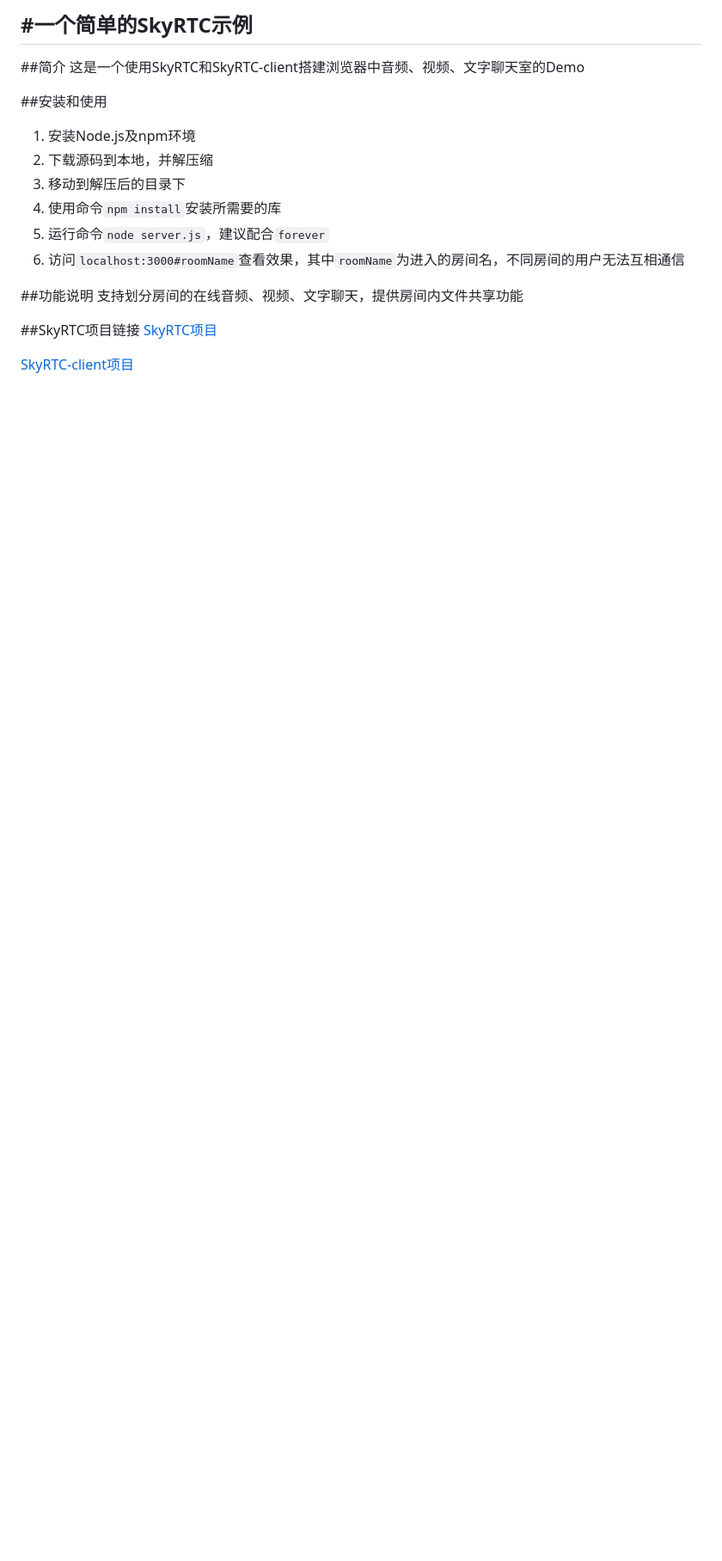
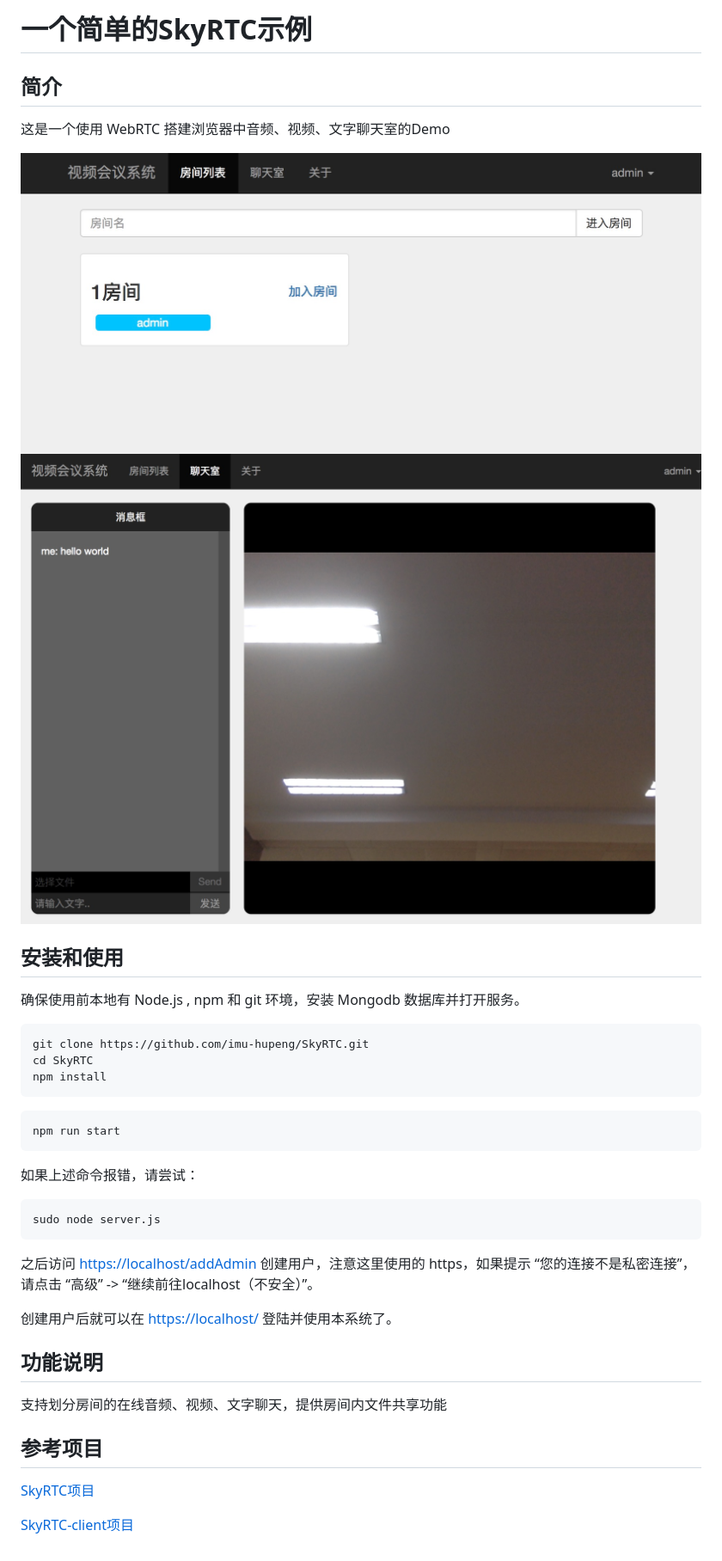
Before and after one commit to shianqi/SkyRTC, a Markdown page: README.md, the part around the change. Shown: that part at 86% size. Drawn GitHub-style; pictures changed too: image/index.png (added), image/room.png (added); blank space fills up the shorter version.

````diff
--- a/README.md
+++ b/README.md
@@ -1,20 +1,42 @@
-#一个简单的SkyRTC示例
----
-##简介
-这是一个使用SkyRTC和SkyRTC-client搭建浏览器中音频、视频、文字聊天室的Demo
+# 一个简单的SkyRTC示例
 
-##安装和使用
-1. 安装Node.js及npm环境
-2. 下载源码到本地，并解压缩
-3. 移动到解压后的目录下
-4. 使用命令`npm install`安装所需要的库
-5. 运行命令`node server.js`，建议配合`forever`
-6. 访问`localhost:3000#roomName`查看效果，其中`roomName`为进入的房间名，不同房间的用户无法互相通信
+## 简介
 
-##功能说明
+这是一个使用 WebRTC 搭建浏览器中音频、视频、文字聊天室的Demo
+
+![index](./image/index.png)
+![room](./image/room.png)
+
+## 安装和使用
+
+确保使用前本地有 Node.js , npm 和 git 环境，安装 Mongodb 数据库并打开服务。
+
+```bash
+git clone https://github.com/imu-hupeng/SkyRTC.git
+cd SkyRTC
+npm install
+```
+
+```bash
+npm run start
+```
+
+如果上述命令报错，请尝试：
+
+```bash
+sudo node server.js
+```
+
+之后访问 [https://localhost/addAdmin](https://localhost/addAdmin) 创建用户，注意这里使用的 https，如果提示 “您的连接不是私密连接”，请点击 “高级” -> “继续前往localhost（不安全）”。
+
+创建用户后就可以在 [https://localhost/](https://localhost/) 登陆并使用本系统了。
+
+## 功能说明
+
 支持划分房间的在线音频、视频、文字聊天，提供房间内文件共享功能
 
-##SkyRTC项目链接
+## 参考项目
+
 [SkyRTC项目](https://github.com/LingyuCoder/SkyRTC)
 
 [SkyRTC-client项目](https://github.com/LingyuCoder/SkyRTC-client)
````
Also changed, not shown: 1 other file.
